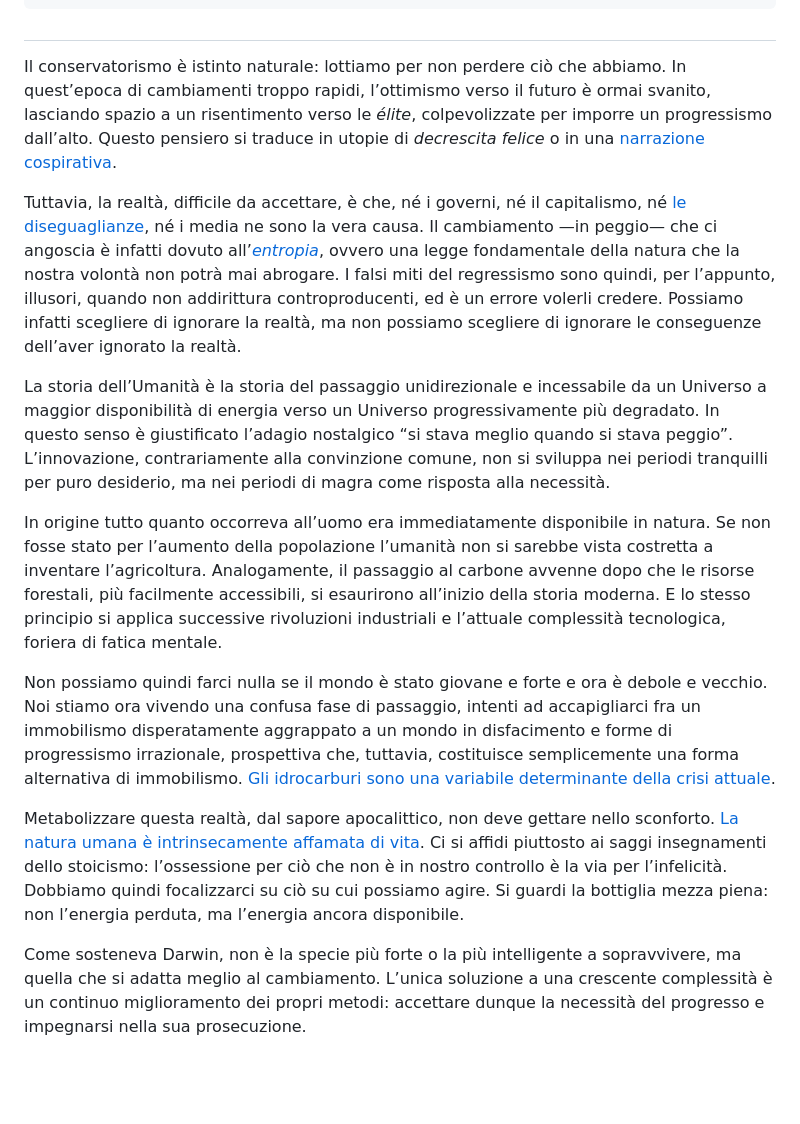
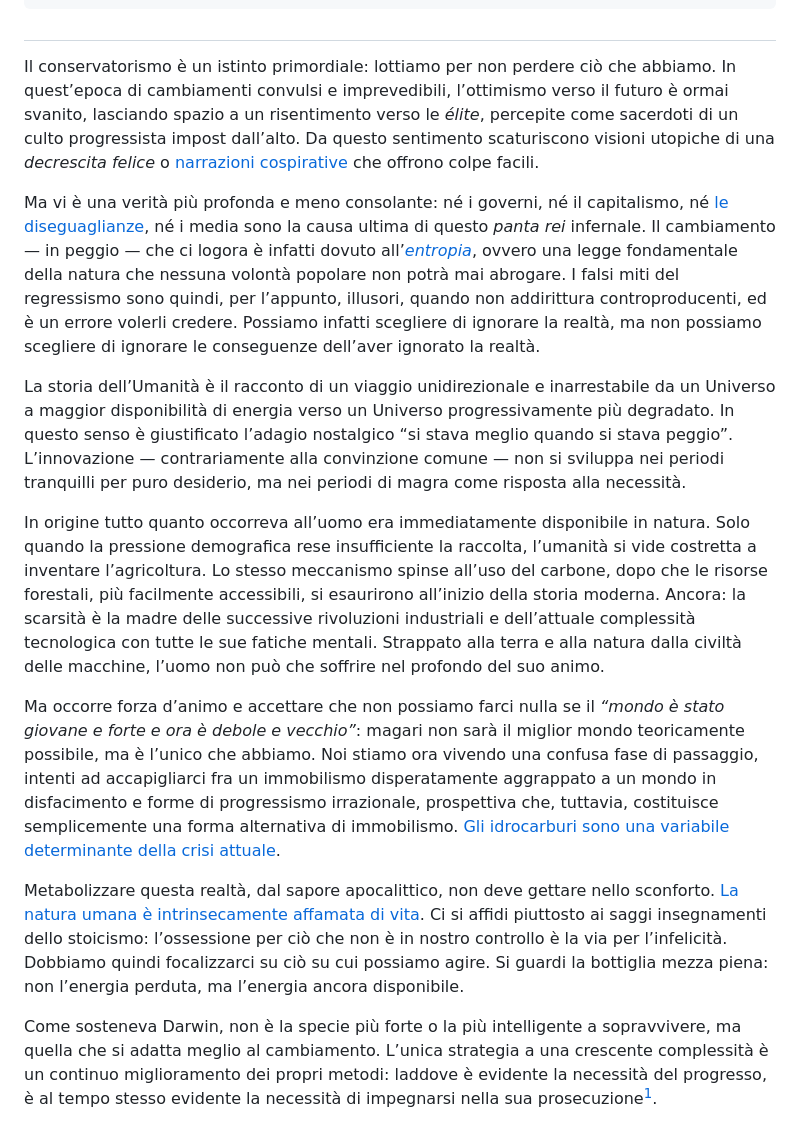
Before and after one commit to parry84/parry84.github.io, a Markdown page: src/notes/progresso.md, the part around the change printed below. Rendered like a GitHub page; blank space fills up the shorter version.

Commit message:
💬 update note about progress

```diff
--- a/src/notes/progresso.md
+++ b/src/notes/progresso.md
@@ -12,17 +12,17 @@ caption: Anna e Elena Balbusso, Atlas Shrugged Dream
 
 ##
 
-<span class="newthought">Il conservatorismo</span> è istinto naturale: lottiamo per non perdere ciò che abbiamo. In quest’epoca di cambiamenti troppo rapidi, l’ottimismo verso il futuro è ormai svanito, lasciando spazio a un risentimento verso le _élite_, colpevolizzate per imporre un progressismo dall’alto. Questo pensiero si traduce in utopie di _decrescita felice_ o in una [narrazione cospirativa](/notes/complottismo/).
+<span class="newthought">Il conservatorismo</span> è un istinto primordiale: lottiamo per non perdere ciò che abbiamo. In quest’epoca di cambiamenti convulsi e imprevedibili, l’ottimismo verso il futuro è ormai svanito, lasciando spazio a un risentimento verso le _élite_, percepite come sacerdoti di un culto progressista impost dall’alto. Da questo sentimento scaturiscono visioni utopiche di una _decrescita felice_ o [narrazioni cospirative](/notes/complottismo/) che offrono colpe facili.
 
-Tuttavia, la realtà, difficile da accettare, è che, né i governi, né il capitalismo, né [le diseguaglianze](/notes/eguaglianza/), né i media ne sono la vera causa. Il cambiamento —in peggio— che ci angoscia è infatti dovuto all’[_entropia_](/notes/entropia/), ovvero una legge fondamentale della natura che la nostra volontà non potrà mai abrogare. I falsi miti del regressismo sono quindi, per l’appunto, illusori, quando non addirittura controproducenti, ed è un errore volerli credere. Possiamo infatti scegliere di ignorare la realtà, ma non possiamo scegliere di ignorare le conseguenze dell’aver ignorato la realtà.
+Ma vi è una verità più profonda e meno consolante: né i governi, né il capitalismo, né [le diseguaglianze](/notes/eguaglianza/), né i media sono la causa ultima di questo _panta rei_ infernale. Il cambiamento — in peggio — che ci logora è infatti dovuto all’[_entropia_](/notes/entropia/), ovvero una legge fondamentale della natura che nessuna volontà popolare non potrà mai abrogare. I falsi miti del regressismo sono quindi, per l’appunto, illusori, quando non addirittura controproducenti, ed è un errore volerli credere. Possiamo infatti scegliere di ignorare la realtà, ma non possiamo scegliere di ignorare le conseguenze dell’aver ignorato la realtà.
 
-La storia dell’Umanità è la storia del passaggio unidirezionale e incessabile da un Universo a maggior disponibilità di energia verso un Universo progressivamente più degradato. In questo senso è giustificato l’adagio nostalgico “si stava meglio quando si stava peggio”. L’innovazione, contrariamente alla convinzione comune, non si sviluppa nei periodi tranquilli per puro desiderio, ma nei periodi di magra come risposta alla necessità.
+La storia dell’Umanità è il racconto di un viaggio unidirezionale e inarrestabile da un Universo a maggior disponibilità di energia verso un Universo progressivamente più degradato. In questo senso è giustificato l’adagio nostalgico “si stava meglio quando si stava peggio”. L’innovazione — contrariamente alla convinzione comune — non si sviluppa nei periodi tranquilli per puro desiderio, ma nei periodi di magra come risposta alla necessità.
 
-In origine tutto quanto occorreva all’uomo era immediatamente disponibile in natura. Se non fosse stato per l’aumento della popolazione l’umanità non si sarebbe vista costretta a inventare l’agricoltura. Analogamente, il passaggio al carbone avvenne dopo che le risorse forestali, più facilmente accessibili, si esaurirono all’inizio della storia moderna. E lo stesso principio si applica successive rivoluzioni industriali e l’attuale complessità tecnologica, foriera di fatica mentale.
+In origine tutto quanto occorreva all’uomo era immediatamente disponibile in natura. Solo quando la pressione demografica rese insufficiente la raccolta, l’umanità si vide costretta a inventare l’agricoltura. Lo stesso meccanismo spinse all’uso del carbone, dopo che le risorse forestali, più facilmente accessibili, si esaurirono all’inizio della storia moderna. Ancora: la scarsità è la madre delle successive rivoluzioni industriali e dell’attuale complessità tecnologica con tutte le sue fatiche mentali. Strappato alla terra e alla natura dalla civiltà delle macchine, l’uomo non può che soffrire nel profondo del suo animo.
 
-Non possiamo quindi farci nulla se il mondo è stato giovane e forte e ora è debole e vecchio. Noi stiamo ora vivendo una confusa fase di passaggio, intenti ad accapigliarci fra un immobilismo disperatamente aggrappato a un mondo in disfacimento e forme di progressismo irrazionale, prospettiva che, tuttavia, costituisce semplicemente una forma alternativa di immobilismo. [Gli idrocarburi sono una variabile determinante della crisi attuale](/notes/idrocarburi/).
+Ma occorre forza d’animo e accettare che non possiamo farci nulla se il  _“mondo è stato giovane e forte e ora è debole e vecchio”_: magari non sarà il miglior mondo teoricamente possibile, ma è l’unico che abbiamo. Noi stiamo ora vivendo una confusa fase di passaggio, intenti ad accapigliarci fra un immobilismo disperatamente aggrappato a un mondo in disfacimento e forme di progressismo irrazionale, prospettiva che, tuttavia, costituisce semplicemente una forma alternativa di immobilismo. [Gli idrocarburi sono una variabile determinante della crisi attuale](/notes/idrocarburi/).
 
 Metabolizzare questa realtà, dal sapore apocalittico, non deve gettare nello sconforto. [La natura umana è intrinsecamente affamata di vita](/notes/riverenza/). Ci si affidi piuttosto ai saggi insegnamenti dello stoicismo: l’ossessione per ciò che non è in nostro controllo è la via per l’infelicità. Dobbiamo quindi focalizzarci su ciò su cui possiamo agire. Si guardi la bottiglia mezza piena: non l’energia perduta, ma l’energia ancora disponibile.
 
-Come sosteneva Darwin, non è la specie più forte o la più intelligente a sopravvivere, ma quella che si adatta meglio al cambiamento. L’unica soluzione a una crescente complessità è un continuo miglioramento dei propri metodi: accettare dunque la necessità del progresso e impegnarsi nella sua prosecuzione.
+Come sosteneva Darwin, non è la specie più forte o la più intelligente a sopravvivere, ma quella che si adatta meglio al cambiamento. L’unica strategia a una crescente complessità è un continuo miglioramento dei propri metodi: laddove è evidente la necessità del progresso, è al tempo stesso evidente la necessità di impegnarsi nella sua prosecuzione[^-].
 
```
Also changed, not shown: other parts of src/notes/progresso.md (+7 -5 lines).
